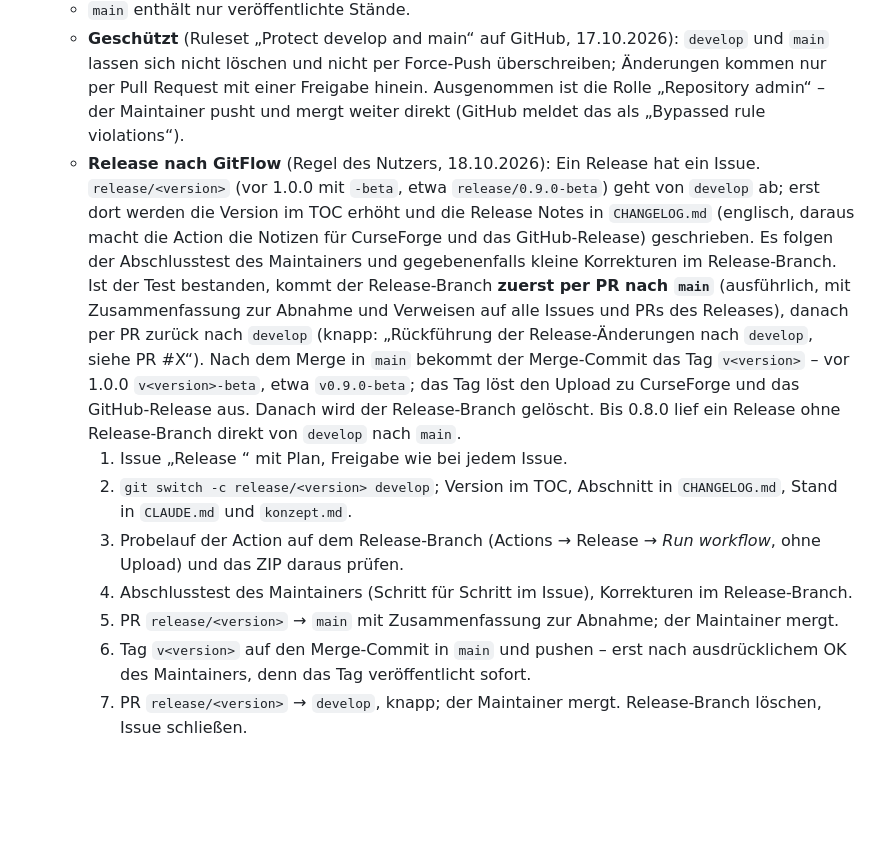
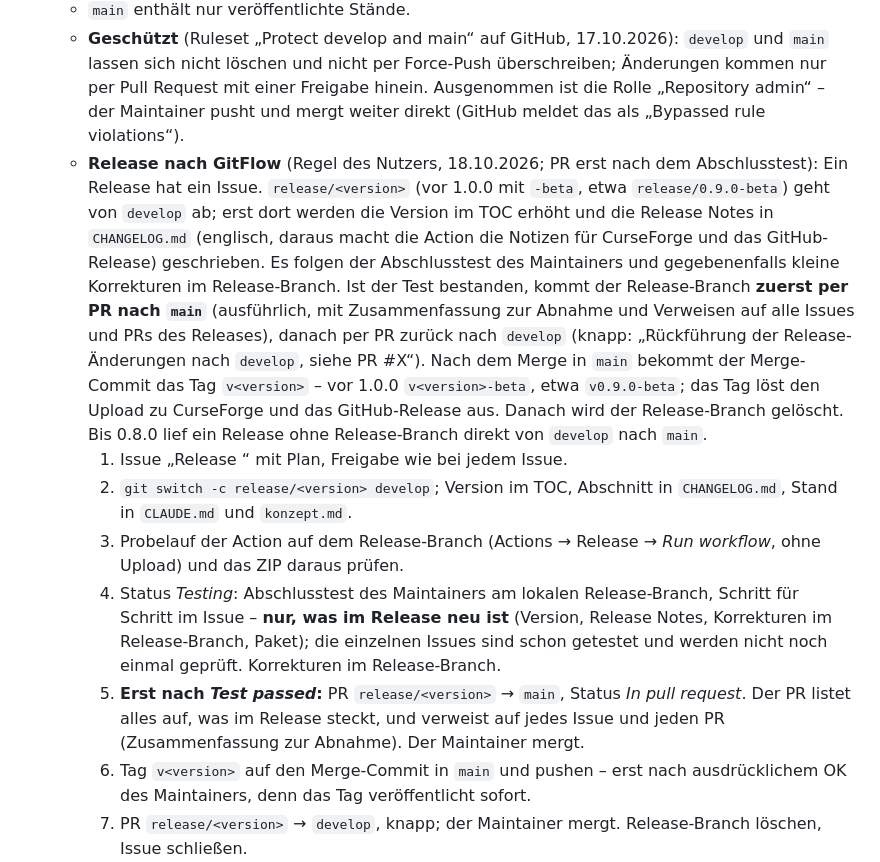
Before and after one commit to Jazzman1976/Forever-Hunter-Pets, a Markdown page: docs/technik/entwicklung.md, the part around the change. Drawn GitHub-style; blank space fills up the shorter version.

Commit message:
#10 Release 0.9.0-beta => Regeln: Release-PR erst nach dem Abschlusstest, nur Neues testen
Steht ein PR, kommt das Issue direkt nach „In pull request“. Beim Release wird der Branch erst lokal
getestet (nur, was im Release neu ist); der PR nach main entsteht erst nach „Test passed“.

Co-Authored-By: Claude Opus 5.5 <noreply@anthropic.com>

```diff
--- a/docs/technik/entwicklung.md
+++ b/docs/technik/entwicklung.md
@@ -93,12 +93,12 @@ Das Paket enthält alle von git verfolgten Dateien ohne das, was `.pkgmeta` ausn
   - `hotfix/<version>` geht von `main` ab und wird ebenfalls nach `main` und `develop` gemergt.
   - `main` enthält nur veröffentlichte Stände.
   - **Geschützt** (Ruleset „Protect develop and main“ auf GitHub, 17.10.2026): `develop` und `main` lassen sich nicht löschen und nicht per Force-Push überschreiben; Änderungen kommen nur per Pull Request mit einer Freigabe hinein. Ausgenommen ist die Rolle „Repository admin“ – der Maintainer pusht und mergt weiter direkt (GitHub meldet das als „Bypassed rule violations“).
-  - **Release nach GitFlow** (Regel des Nutzers, 18.10.2026): Ein Release hat ein Issue. `release/<version>` (vor 1.0.0 mit `-beta`, etwa `release/0.9.0-beta`) geht von `develop` ab; erst dort werden die Version im TOC erhöht und die Release Notes in `CHANGELOG.md` (englisch, daraus macht die Action die Notizen für CurseForge und das GitHub-Release) geschrieben. Es folgen der Abschlusstest des Maintainers und gegebenenfalls kleine Korrekturen im Release-Branch. Ist der Test bestanden, kommt der Release-Branch **zuerst per PR nach `main`** (ausführlich, mit Zusammenfassung zur Abnahme und Verweisen auf alle Issues und PRs des Releases), danach per PR zurück nach `develop` (knapp: „Rückführung der Release-Änderungen nach `develop`, siehe PR #X“). Nach dem Merge in `main` bekommt der Merge-Commit das Tag `v<version>` – vor 1.0.0 `v<version>-beta`, etwa `v0.9.0-beta`; das Tag löst den Upload zu CurseForge und das GitHub-Release aus. Danach wird der Release-Branch gelöscht. Bis 0.8.0 lief ein Release ohne Release-Branch direkt von `develop` nach `main`.
+  - **Release nach GitFlow** (Regel des Nutzers, 18.10.2026; PR erst nach dem Abschlusstest): Ein Release hat ein Issue. `release/<version>` (vor 1.0.0 mit `-beta`, etwa `release/0.9.0-beta`) geht von `develop` ab; erst dort werden die Version im TOC erhöht und die Release Notes in `CHANGELOG.md` (englisch, daraus macht die Action die Notizen für CurseForge und das GitHub-Release) geschrieben. Es folgen der Abschlusstest des Maintainers und gegebenenfalls kleine Korrekturen im Release-Branch. Ist der Test bestanden, kommt der Release-Branch **zuerst per PR nach `main`** (ausführlich, mit Zusammenfassung zur Abnahme und Verweisen auf alle Issues und PRs des Releases), danach per PR zurück nach `develop` (knapp: „Rückführung der Release-Änderungen nach `develop`, siehe PR #X“). Nach dem Merge in `main` bekommt der Merge-Commit das Tag `v<version>` – vor 1.0.0 `v<version>-beta`, etwa `v0.9.0-beta`; das Tag löst den Upload zu CurseForge und das GitHub-Release aus. Danach wird der Release-Branch gelöscht. Bis 0.8.0 lief ein Release ohne Release-Branch direkt von `develop` nach `main`.
     1. Issue „Release <version>“ mit Plan, Freigabe wie bei jedem Issue.
     2. `git switch -c release/<version> develop`; Version im TOC, Abschnitt in `CHANGELOG.md`, Stand in `CLAUDE.md` und `konzept.md`.
     3. Probelauf der Action auf dem Release-Branch (Actions → Release → *Run workflow*, ohne Upload) und das ZIP daraus prüfen.
-    4. Abschlusstest des Maintainers (Schritt für Schritt im Issue), Korrekturen im Release-Branch.
-    5. PR `release/<version>` → `main` mit Zusammenfassung zur Abnahme; der Maintainer mergt.
+    4. Status *Testing*: Abschlusstest des Maintainers am lokalen Release-Branch, Schritt für Schritt im Issue – **nur, was im Release neu ist** (Version, Release Notes, Korrekturen im Release-Branch, Paket); die einzelnen Issues sind schon getestet und werden nicht noch einmal geprüft. Korrekturen im Release-Branch.
+    5. **Erst nach *Test passed*:** PR `release/<version>` → `main`, Status *In pull request*. Der PR listet alles auf, was im Release steckt, und verweist auf jedes Issue und jeden PR (Zusammenfassung zur Abnahme). Der Maintainer mergt.
     6. Tag `v<version>` auf den Merge-Commit in `main` und pushen – erst nach ausdrücklichem OK des Maintainers, denn das Tag veröffentlicht sofort.
     7. PR `release/<version>` → `develop`, knapp; der Maintainer mergt. Release-Branch löschen, Issue schließen.
   - **Vor 1.0.0 ist alles Beta** (Nutzer, 17.10.2026; seit 18.10.2026 überall mit Zusatz): Tag `v<version>-beta`, Branch `release/<version>-beta`, Version im TOC `<version>-beta`, Abschnitt im CHANGELOG `<version>-beta`, etwa `0.9.0-beta`. Ab 1.0.0 ohne Zusatz. Der Zusatz steuert den Typ auf CurseForge (siehe „Veröffentlichen“). `v0.8.0` stammt von vor dieser Regel.
```
Also changed, not shown: CLAUDE.md (+2 -1 lines).
